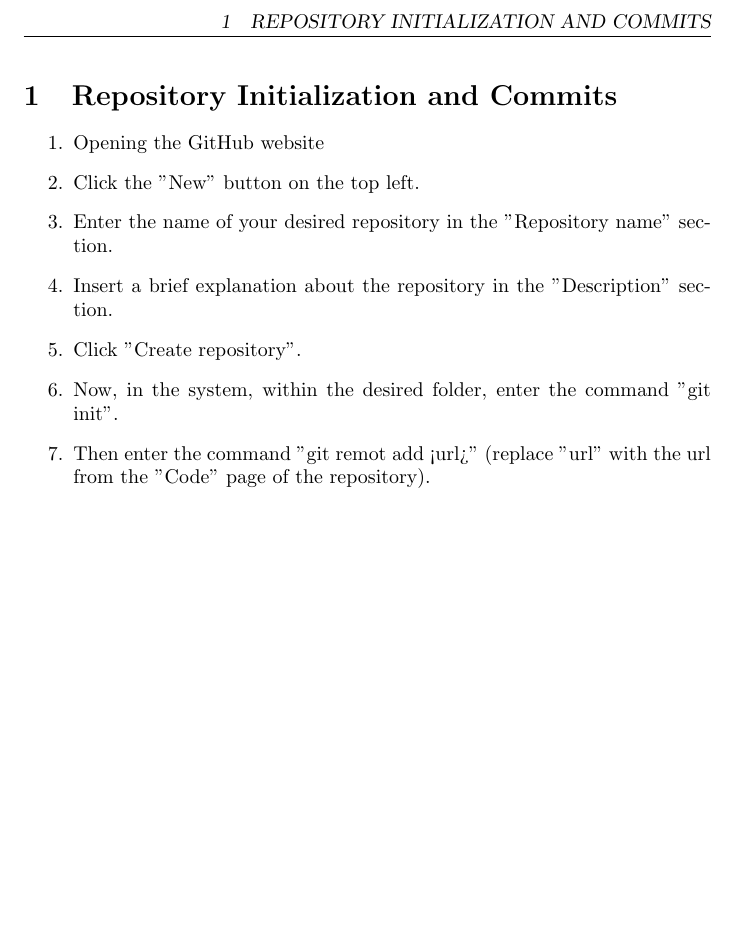
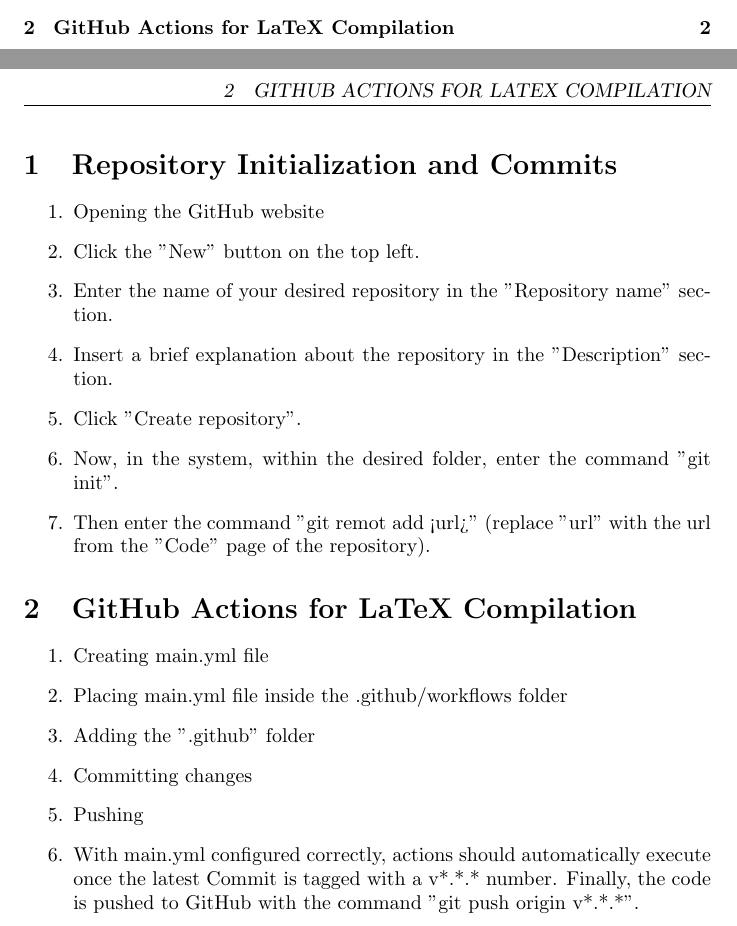
Before and after one commit to sarbaz14/Final-Assignment-CW, a LaTeX document (main.tex): part of page 3 of 3 before the commit and two parts of pages 2 and 3 of 3 after it, the two joined at a grey line, cut at the place of the change, the shorter picture padded with empty space. Compiled offline with pdfLaTeX.

Commit message:
GitHub Actions for LaTeX Compilation

```diff
--- a/main.tex
+++ b/main.tex
@@ -46,4 +47,14 @@
     \item Then enter the command "git remot add <url>" (replace "url" with the url from the "Code" page of the repository).
 \end{enumerate}
 
+\section{GitHub Actions for LaTeX Compilation}
+\begin{enumerate}
+    \item Creating main.yml file
+    \item Placing main.yml file inside the .github/workflows folder
+    \item Adding the ".github" folder
+    \item Committing changes
+    \item Pushing
+    \item With main.yml configured correctly, actions should automatically execute once the latest Commit is tagged with a v*.*.* number. Finally, the code is pushed to GitHub with the command "git push origin v*.*.*".
+\end{enumerate}
+
 \end{document}
```
Also changed, not shown: main.tex (1 more changed lines).
